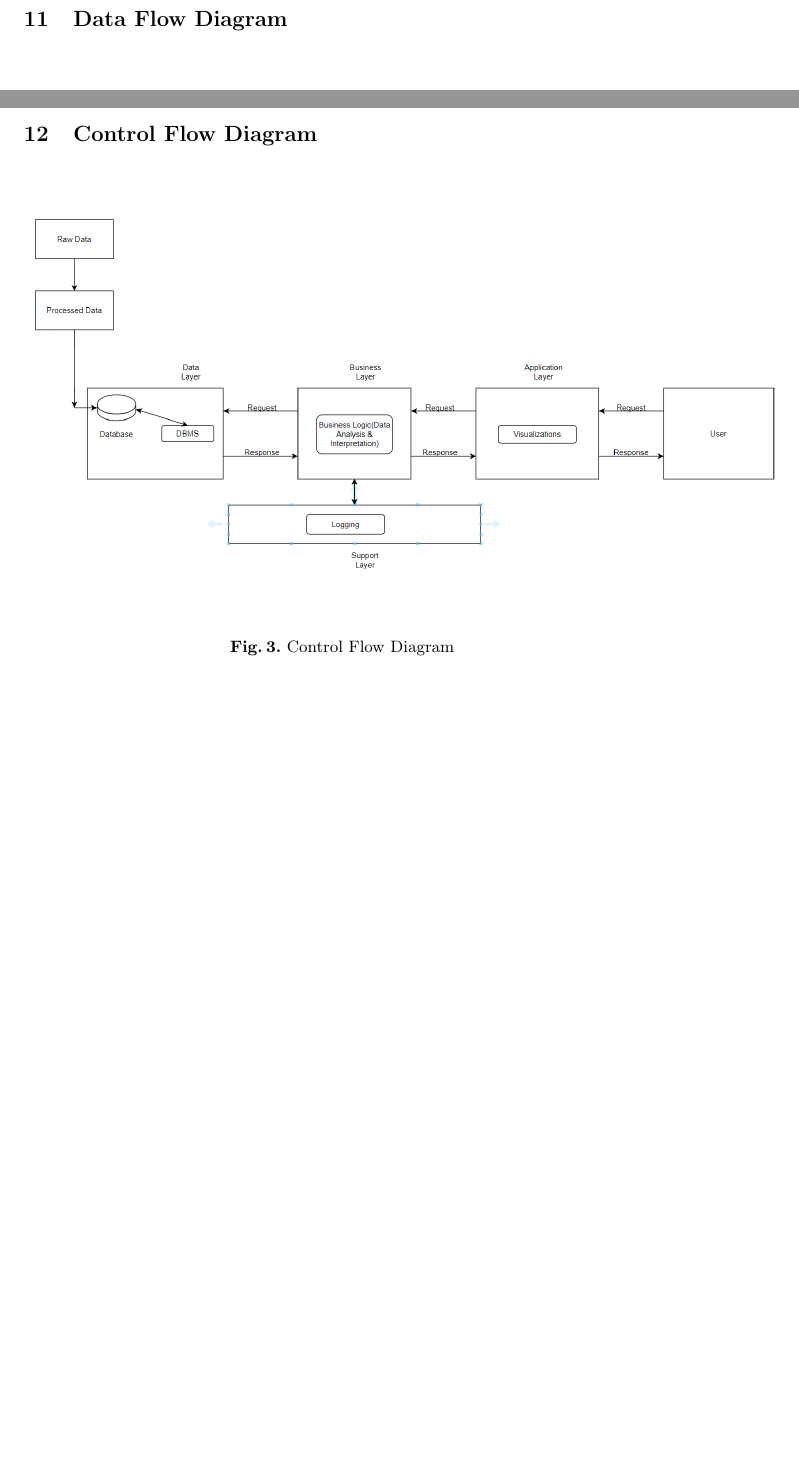
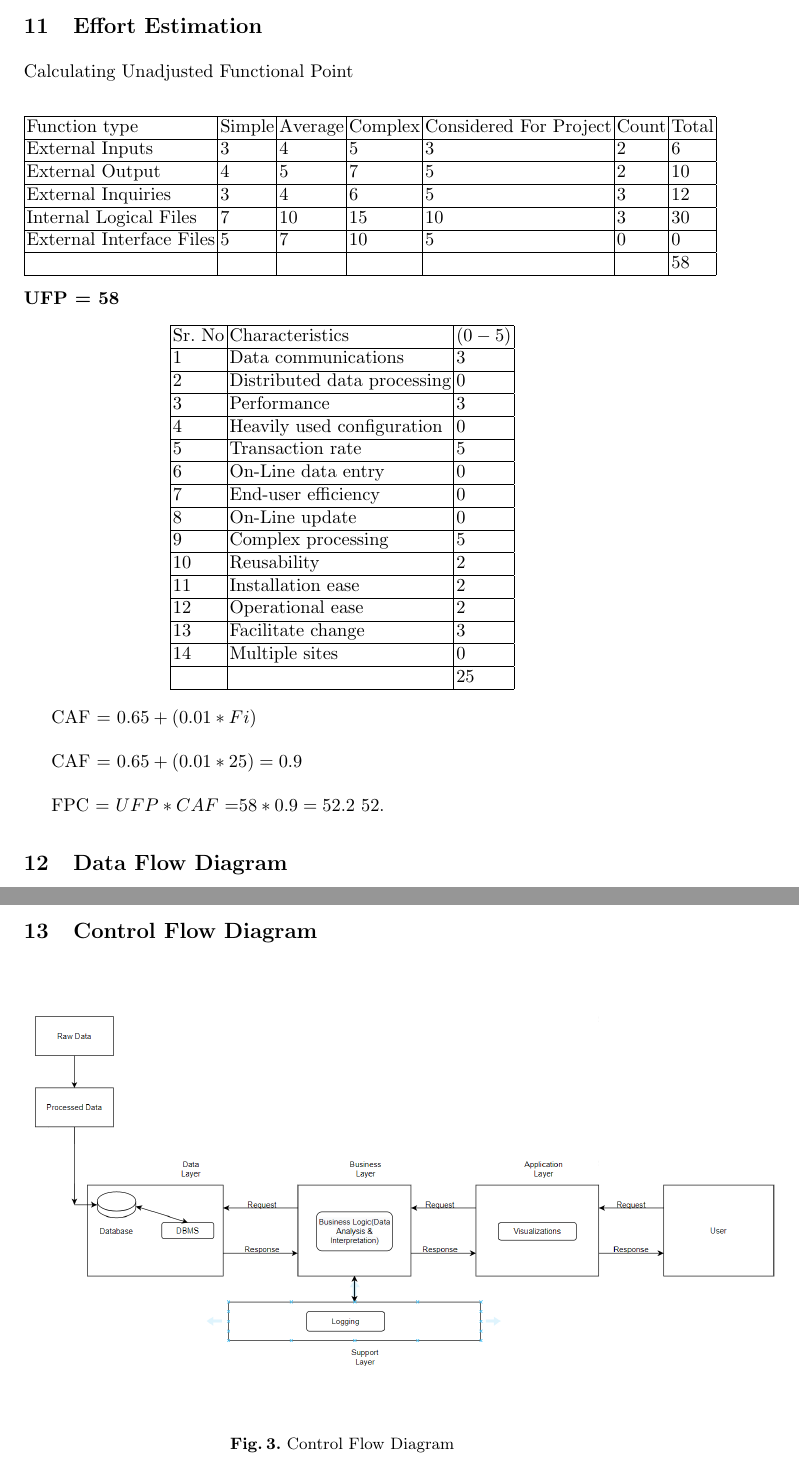
Before and after one commit to pushpita94/safety-critical-systems-project, a LaTeX paper (safety-critical-system-project-report.tex, which reads sections/effort.tex): two parts of pages 6 and 7 of 7 before the commit and two parts of pages 6 and 8 of 8 after it, joined at a grey line, cut at the place of the change, the shorter picture padded with empty space. The pictures show the PDF file safety-critical-system-project-report.pdf that the author committed with the source.

Commit message:
effort estimation added

```diff
--- a/safety-critical-system-project-report.tex
+++ b/safety-critical-system-project-report.tex
@@ -61,6 +61,10 @@
 \section{Requirement Analysis}
 \input{sections/requirement.tex}
 \newpage
+
+\section{Effort Estimation}
+\input{sections/effort.tex}
+
 
 \section{Data Flow Diagram}
 \input{sections/data-flow.tex} \newpage
--- /dev/null
+++ b/sections/effort.tex
@@ -0,0 +1,25 @@
+\label{sec:effort}
+Calculating Unadjusted Functional Point
+\begin{center}
+	\begin{tabular}{ | l | l | l | l | l | l | l | p{3cm} |}
+		\hline
+		Function type & Simple & Average & Complex & Considered For Project & Count &Total \\ \hline
+		External Inputs & 3 & 4 & 5 & 3 & 2 & 6 \\ \hline
+		External Output & 4 & 5 & 7 & 5 & 2 & 10 \\ \hline
+		External Inquiries  & 3 & 4 & 6 & 5 & 3 & 12 \\ \hline
+		Internal Logical Files & 7 & 10 & 15 & 10 & 3 & 30 \\ \hline
+		External Interface Files  & 5 & 7 & 10 & 5 & 0 & 0 \\ \hline
+		   &   &   &   &   &   & 58 \\ \hline
+	\end{tabular}
+\end{center}
+\textbf{UFP = 58}
+
+\begin{center}
+	\begin{tabular}{ | l | l | l | p{3cm} |}
+		\hline
+		Sr. No & Characteristics & $(0-5)$ \\ \hline
+		1 & Data communications & 3  \\ \hline
+		2 & Distributed data processing  & 0  \\ \hline
+		3 & Performance & 3  \\ \hline
+		4 & Heavily used configuration & 0  \\ \hline
+		5 & Transaction rate & 5  \\ \hline
@@ -0,0 +29,20 @@
+		9 & Complex processing  & 5  \\ \hline
+		10 & Reusability & 2  \\ \hline
+		11 & Installation ease & 2  \\ \hline
+		12 & Operational ease & 2  \\ \hline
+		13 & Facilitate change  & 3  \\ \hline
+		14 & Multiple sites  & 0  \\ \hline
+		  &   & 25  \\ \hline
+	\end{tabular}
+\end{center}
+
+CAF = $0.65+ (0.01 * ∑Fi)$ \\
+
+
+
+CAF = $0.65+ (0.01 * 25) = 0.9$ \\
+
+
+
+FPC = $UFP * CAF$
+=$58*0.9 = 52.2 ~ 52$.
```
Also changed, not shown: sections/risks.tex (+1 -1 lines), safety-critical-system-project-report.pdf, sections/effort.tex (3 more changed lines), 3 other files.
